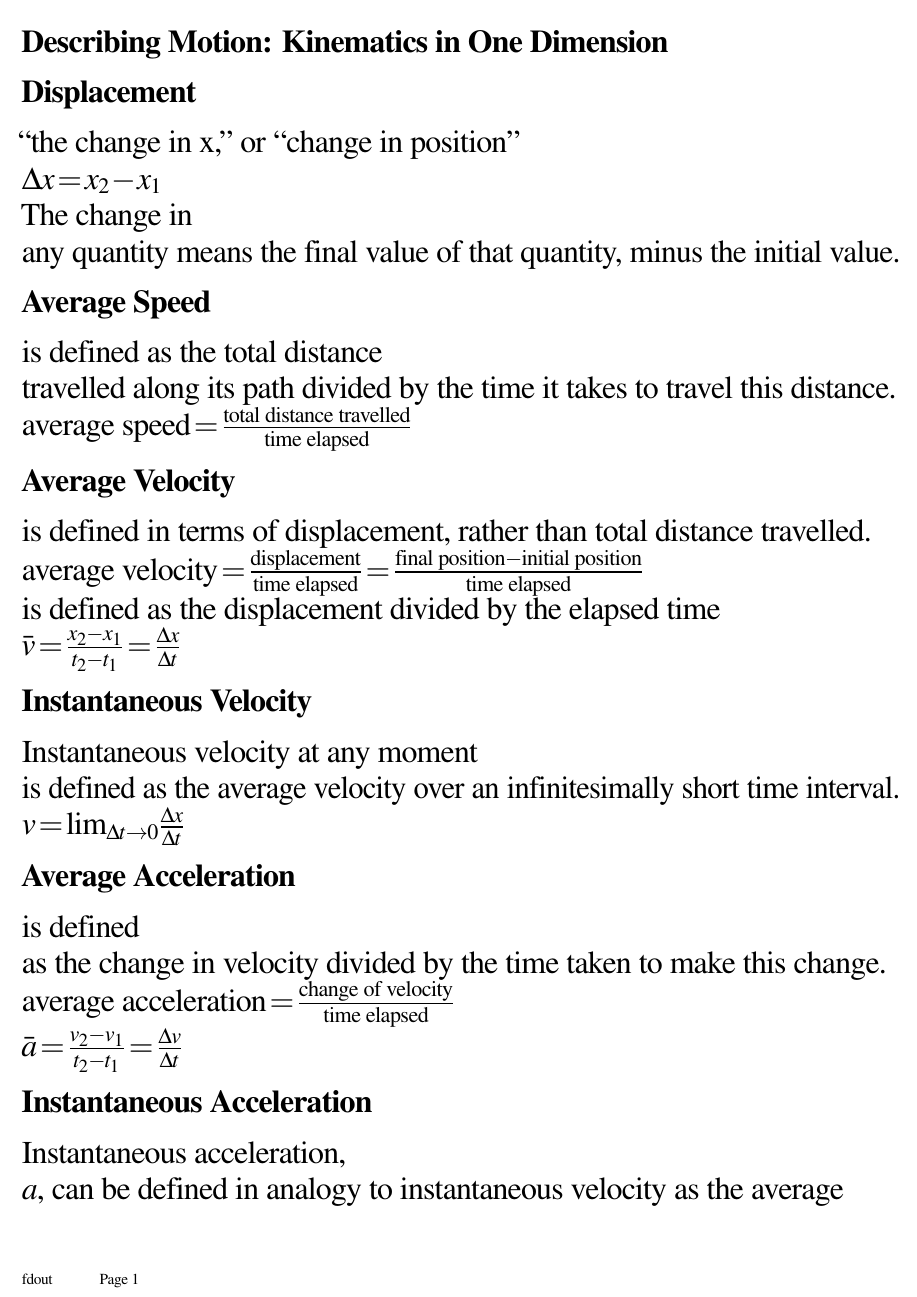
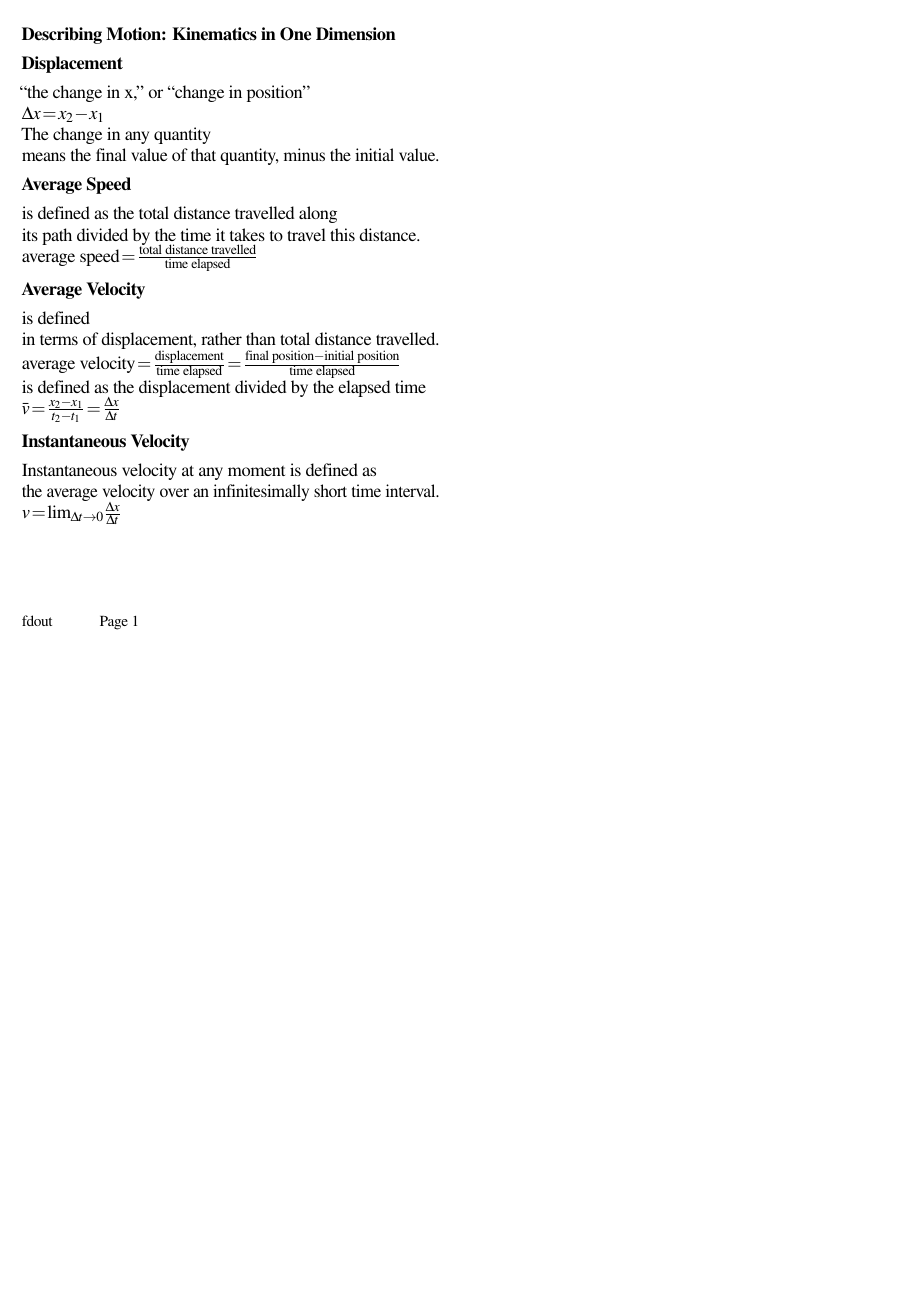
Before and after one commit to andrewc12/latex-notes, a LaTeX document (PHYS1006_Foundations_of_Physics.tex): page 1 of 5 before the commit and page 1 of 7 after it, the shorter picture padded with empty space. Compiled offline with pdfLaTeX.

Commit message:
change editing style

```diff
--- a/PHYS1006_Foundations_of_Physics.tex
+++ b/PHYS1006_Foundations_of_Physics.tex
@@ -16,9 +16,9 @@
 
 \iftoggle{editing}{%
   % editing
-  \usepackage[20pt]{extsizes}
+  \usepackage[12pt]{extsizes}
   \usepackage{geometry}
-  \geometry{a4paper, portrait, margin=0.5cm, bottom=1.5cm}
+  \geometry{a6paper, portrait, margin=0.5cm, bottom=1.5cm}
   %, right=5cm
 }{%
   % finaloutput
```
